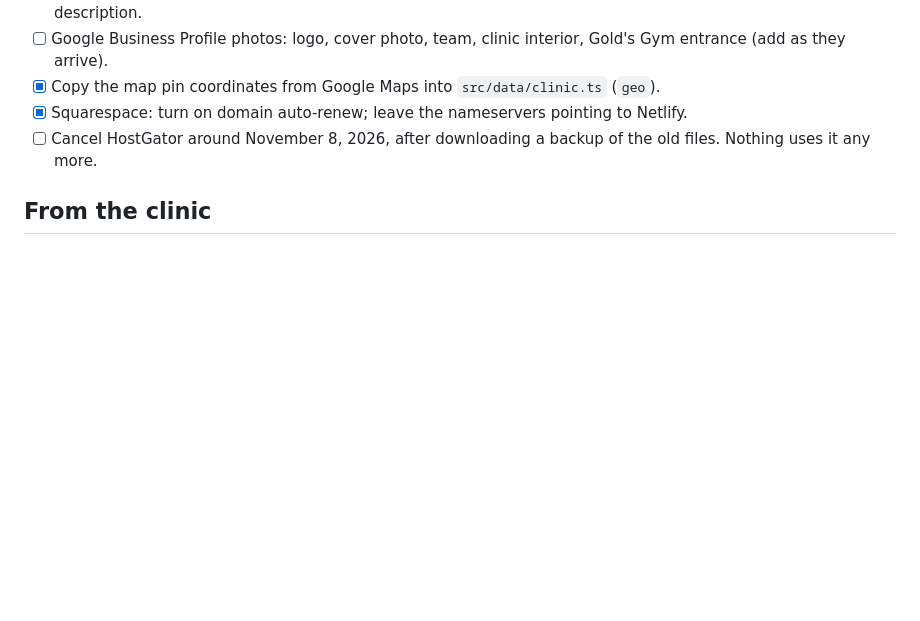
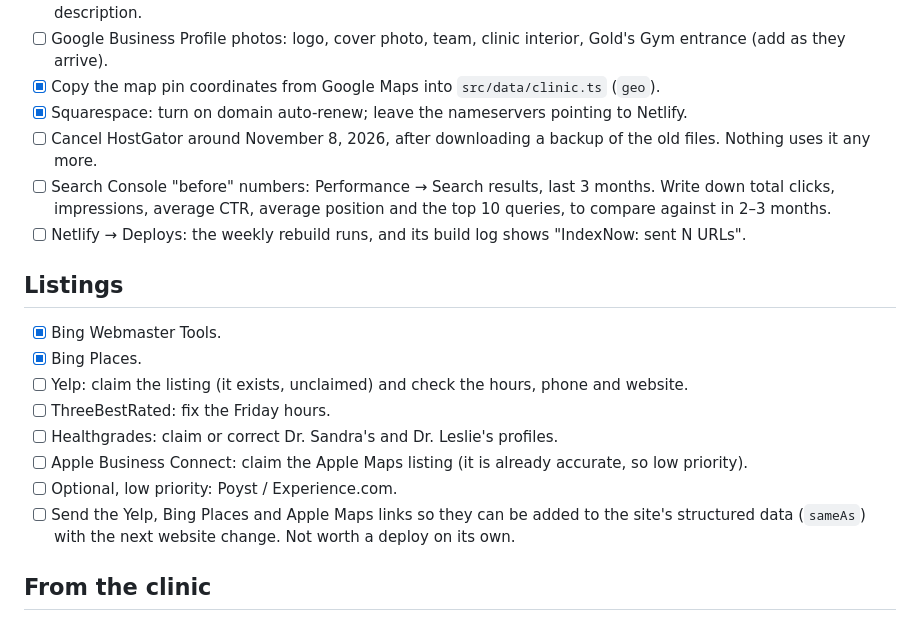
Before and after one commit to samsaraprogramming/powerhouse, a Markdown page: TODO.md, the part around the change. Drawn GitHub-style; blank space fills up the shorter version.

Commit message:
To-do: Search Console baseline, weekly rebuild check and a listings section
Co-Authored-By: Claude Opus 5.5 <noreply@anthropic.com>
Claude-Session: https://claude.ai/code/session_01HrBupFe8bmKUgN6M3LHXo4

```diff
--- a/TODO.md
+++ b/TODO.md
@@ -48,6 +48,21 @@ be a dropdown value. Dropped bot submissions are logged in Netlify → Logs →
 - [x] Copy the map pin coordinates from Google Maps into `src/data/clinic.ts` (`geo`).
 - [x] Squarespace: turn on domain auto-renew; leave the nameservers pointing to Netlify.
 - [ ] Cancel HostGator around November 8, 2026, after downloading a backup of the old files. Nothing uses it any more.
+- [ ] Search Console "before" numbers: Performance → Search results, last 3 months. Write down total clicks,
+      impressions, average CTR, average position and the top 10 queries, to compare against in 2–3 months.
+- [ ] Netlify → Deploys: the weekly rebuild runs, and its build log shows "IndexNow: sent N URLs".
+
+## Listings
+
+- [x] Bing Webmaster Tools.
+- [x] Bing Places.
+- [ ] Yelp: claim the listing (it exists, unclaimed) and check the hours, phone and website.
+- [ ] ThreeBestRated: fix the Friday hours.
+- [ ] Healthgrades: claim or correct Dr. Sandra's and Dr. Leslie's profiles.
+- [ ] Apple Business Connect: claim the Apple Maps listing (it is already accurate, so low priority).
+- [ ] Optional, low priority: Poyst / Experience.com.
+- [ ] Send the Yelp, Bing Places and Apple Maps links so they can be added to the site's structured data (`sameAs`)
+      with the next website change. Not worth a deploy on its own.
 
 ## From the clinic
 
```
